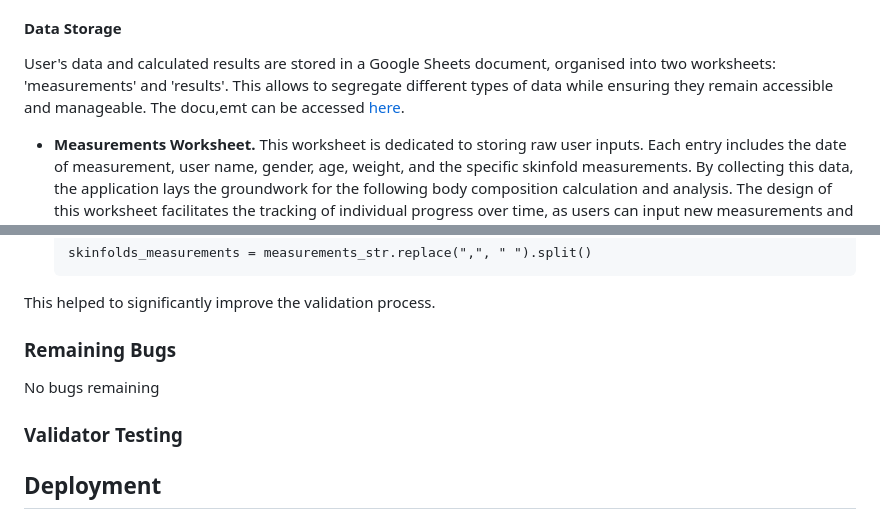
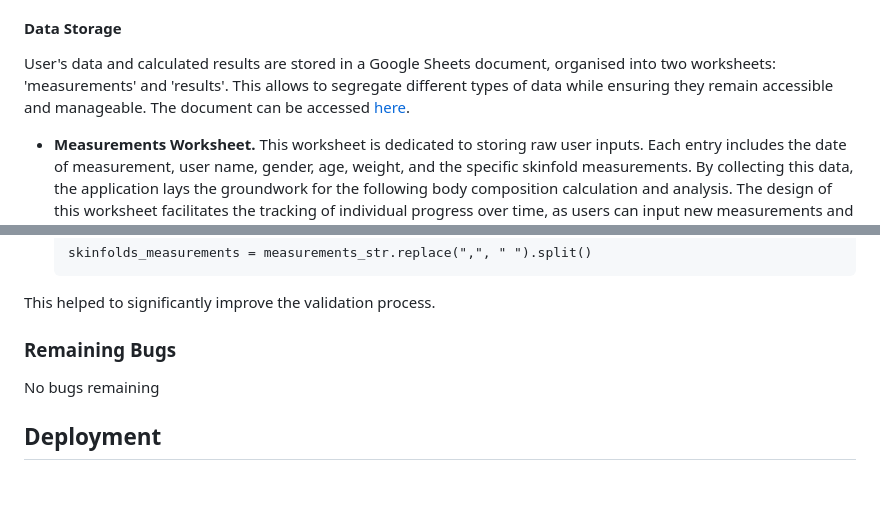
Before and after one commit to KatePaulauskas/body-fat-percent-calculator, a Markdown page: README.md, 2 parts joined by grey strips. Rendered like a GitHub page; blank space fills up the shorter version.

```diff
--- a/README.md
+++ b/README.md
@@ -101,7 +123,7 @@ To set up `gspread` Google Sheet was created for the Body Fat Percent Calculator
 
 #### Data Storage
 
-User's data and calculated results are stored in a Google Sheets document, organised into two worksheets: 'measurements' and 'results'. This allows to segregate different types of data while ensuring they remain accessible and manageable. The docu,emt can be accessed [here](https://docs.google.com/spreadsheets/d/1wtBIdRfhVgiLtt7POK6Ok7haC94J2Ui8iBBVCPcYop4/edit#gid=0).
+User's data and calculated results are stored in a Google Sheets document, organised into two worksheets: 'measurements' and 'results'. This allows to segregate different types of data while ensuring they remain accessible and manageable. The document can be accessed [here](https://docs.google.com/spreadsheets/d/1wtBIdRfhVgiLtt7POK6Ok7haC94J2Ui8iBBVCPcYop4/edit#gid=0).
 
 - **Measurements Worksheet.** This worksheet is dedicated to storing raw user inputs. Each entry includes the date of measurement, user name, gender, age, weight, and the specific skinfold measurements. By collecting this data, the application lays the groundwork for the following body composition calculation and analysis. The design of this worksheet facilitates the tracking of individual progress over time, as users can input new measurements and compare them against their historical data.
 
@@ -482,8 +532,6 @@ This helped to significantly improve the validation process.
 ### Remaining Bugs
 No bugs remaining
 
-### Validator Testing
-
 ## Deployment
 
 The calculator app is hosted on Heroku, a container-based cloud platform designed for app development, deployment, and management. It was deployed following the steps below.
```
Also changed, not shown: other parts of README.md (+68 -14 lines).
